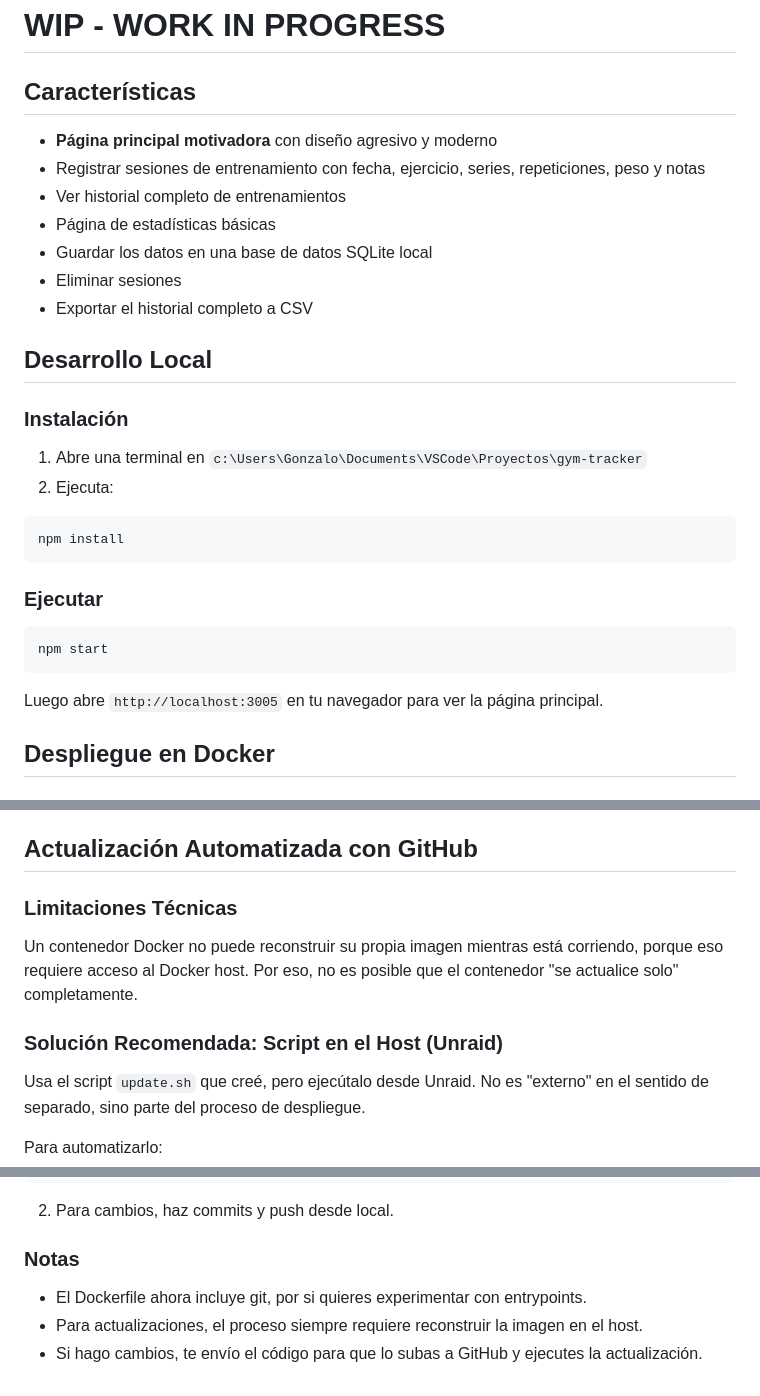
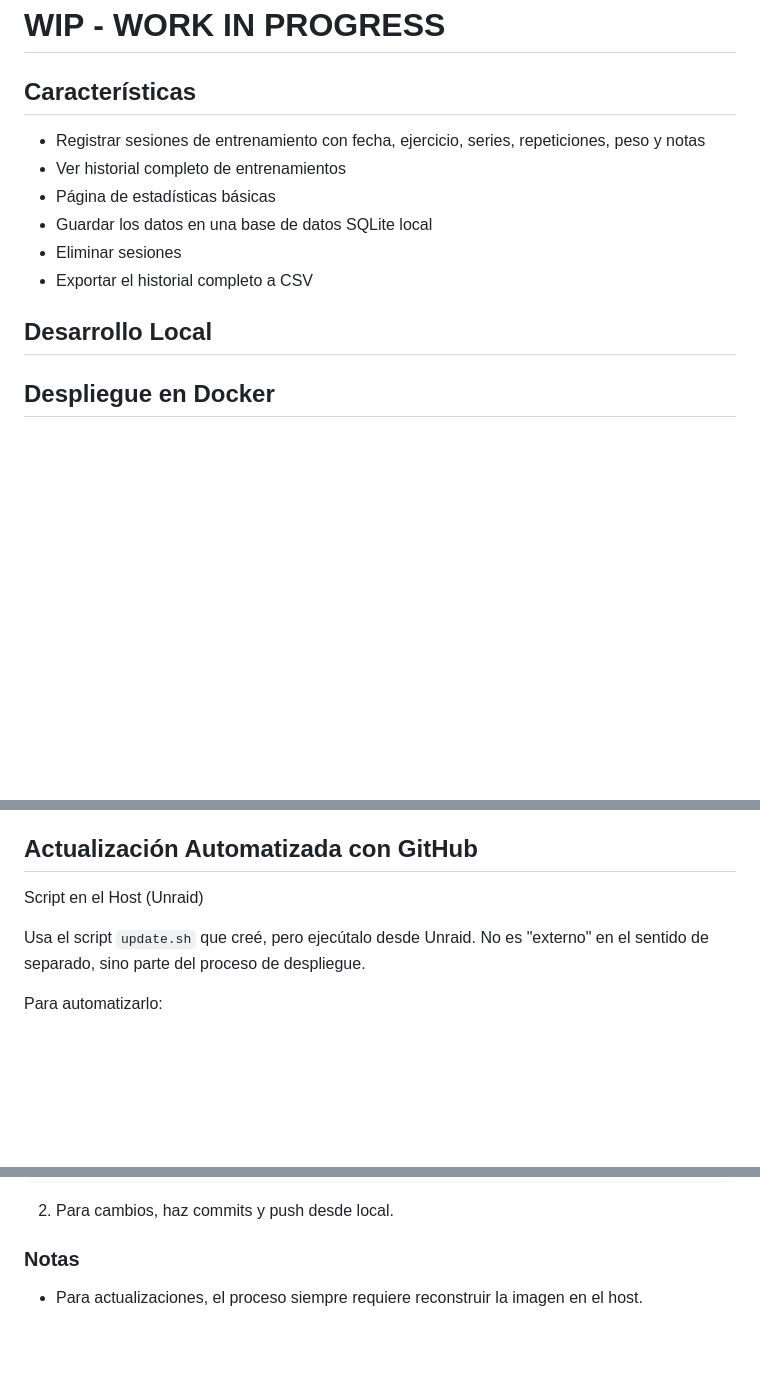
Before and after one commit to metroveinte/gym-tracker, a Markdown page: README.md, 3 parts joined by grey strips. GitHub-like rendering; blank space fills up the shorter version.

Commit message:
Simplify README by removing extensive deployment details
Removed detailed sections about local development, Docker deployment, Unraid deployment, project structure, usage, automated updates, and GitHub repository setup. Simplified the README content.

````diff
--- a/README.md
+++ b/README.md
@@ -6,7 +6,6 @@ Aplicación web para seguimiento de entrenamiento en el gimnasio con persistenci
 
 ## Características
 
-- **Página principal motivadora** con diseño agresivo y moderno
 - Registrar sesiones de entrenamiento con fecha, ejercicio, series, repeticiones, peso y notas
 - Ver historial completo de entrenamientos
 - Página de estadísticas básicas
@@ -16,22 +15,6 @@ Aplicación web para seguimiento de entrenamiento en el gimnasio con persistenci
 
 ## Desarrollo Local
 
-### Instalación
-
-1. Abre una terminal en `c:\Users\Gonzalo\Documents\VSCode\Proyectos\gym-tracker`
-2. Ejecuta:
-
-```bash
-npm install
-```
-
-### Ejecutar
-
-```bash
-npm start
-```
-
-Luego abre `http://localhost:3005` en tu navegador para ver la página principal.
 
 ## Despliegue en Docker
 
@@ -145,11 +128,7 @@ http://<IP-de-tu-servidor-Unraid>:3005
 
 ## Actualización Automatizada con GitHub
 
-### Limitaciones Técnicas
-
-Un contenedor Docker no puede reconstruir su propia imagen mientras está corriendo, porque eso requiere acceso al Docker host. Por eso, no es posible que el contenedor "se actualice solo" completamente.
-
-### Solución Recomendada: Script en el Host (Unraid)
+Script en el Host (Unraid)
 
 Usa el script `update.sh` que creé, pero ejecútalo desde Unraid. No es "externo" en el sentido de separado, sino parte del proceso de despliegue.
 
@@ -193,6 +172,4 @@ git push -u origin main
 
 ### Notas
 
-- El Dockerfile ahora incluye git, por si quieres experimentar con entrypoints.
 - Para actualizaciones, el proceso siempre requiere reconstruir la imagen en el host.
-- Si hago cambios, te envío el código para que lo subas a GitHub y ejecutes la actualización.
````
